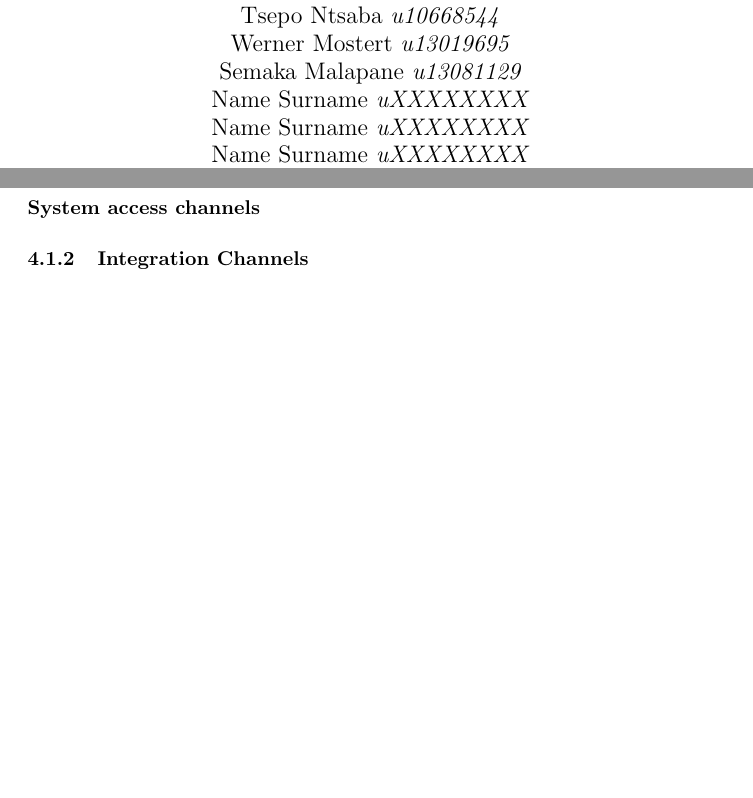
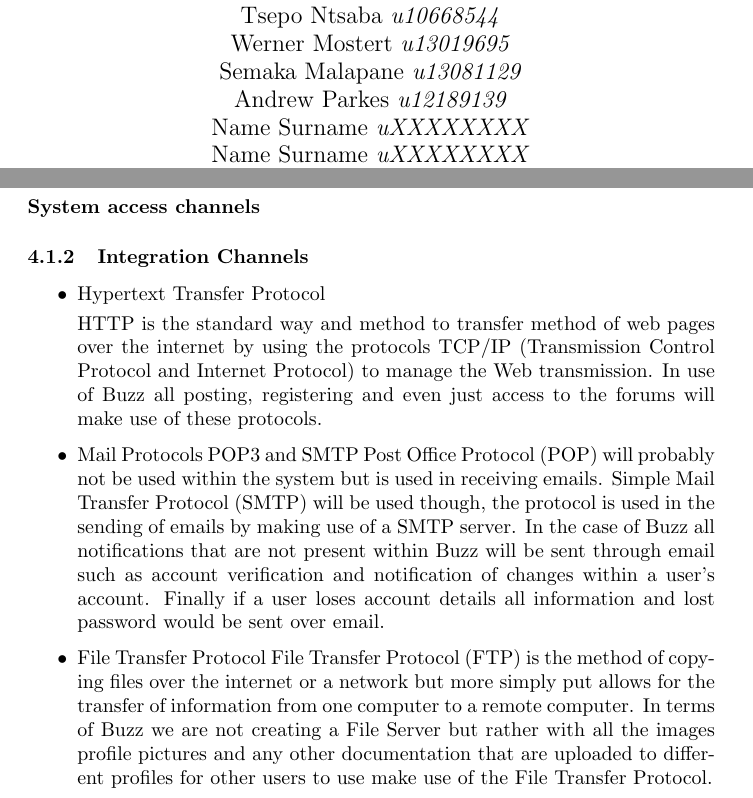
Before and after one commit to MatthewGouws/COS301_Architectural_5a, a LaTeX document (LaTeX/Requirements.tex, which reads LaTeX/FrontPage.tex): two parts of pages 1 and 4 of 9, joined at a grey line, cut so that both start at the same text, the shorter picture padded with empty space. Compiled offline with pdfLaTeX.

Commit message:
Added Integration channels Added name to front page

```diff
--- a/LaTeX/FrontPage.tex
+++ b/LaTeX/FrontPage.tex
@@ -13,7 +13,7 @@
 			Tsepo Ntsaba \emph{u10668544} \newline
 			Werner Mostert \emph{u13019695} \newline
 			Semaka Malapane \emph{u13081129} \newline
-			Name Surname \emph{uXXXXXXXX} \newline
+			Andrew Parkes \emph{u12189139} \newline
 			Name Surname \emph{uXXXXXXXX} \newline
 			Name Surname \emph{uXXXXXXXX} \newline
 			Name Surname \emph{uXXXXXXXX} \newline
--- a/LaTeX/Requirements.tex
+++ b/LaTeX/Requirements.tex
@@ -27,6 +27,20 @@ text goes here
 \paragraph{Human access channels}
 \paragraph{System access channels}
 \subsubsection{Integration Channels}
+
+\begin{itemize}
+\item Hypertext Transfer Protocol
+
+HTTP is the standard way and method to transfer method of web pages over the internet by using the protocols TCP/IP (Transmission Control Protocol and Internet Protocol) to manage the Web transmission. In use of Buzz all posting, registering and even just access to the forums will make use of these protocols.
+
+\item Mail Protocols POP3 and SMTP
+Post Office Protocol (POP) will probably not be used within the system but is used in receiving emails. Simple Mail Transfer Protocol (SMTP) will be used though, the protocol is used in the sending of emails by making use of a SMTP server. In the case of Buzz all notifications that are not present within Buzz will be sent through email such as account verification and notification of changes within a user’s account. Finally if a user loses account details all information and lost password would be sent over email.
+
+\item File Transfer Protocol
+File Transfer Protocol (FTP) is the method of copying files over the internet or a network but more simply put allows for the transfer of information from one computer to a remote computer. In terms of Buzz we are not creating a File Server but rather with all the images profile pictures and any other documentation that are uploaded to different profiles for other users to use make use of the File Transfer Protocol.
+
+\end{itemize}
+
 \clearpage
 
 \subsection{Architectural responsibilities}  % Matthew
```
